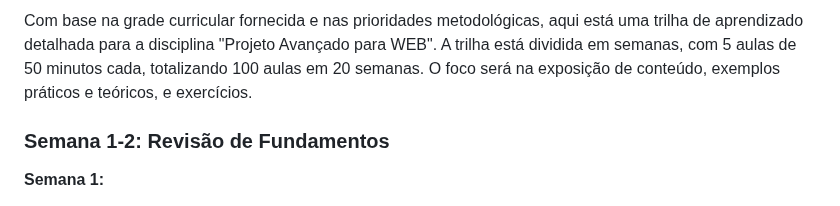
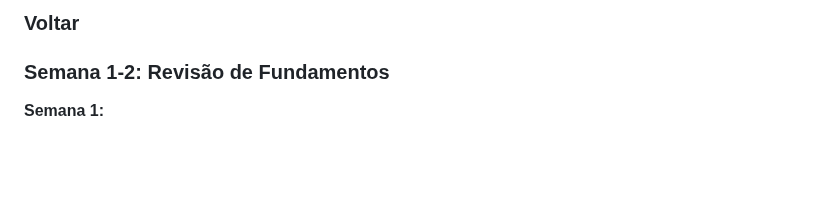
Before and after one commit to maxwelldeveloper7/CTIPI-Modulo_3, a Markdown page: projeto-web/cronograma.md, the part around the change. Drawn GitHub-style; blank space fills up the shorter version.

```diff
--- a/projeto-web/cronograma.md
+++ b/projeto-web/cronograma.md
@@ -1,5 +1,4 @@
-Com base na grade curricular fornecida e nas prioridades metodológicas, aqui está uma trilha de aprendizado detalhada para a disciplina "Projeto Avançado para WEB". A trilha está dividida em semanas, com 5 aulas de 50 minutos cada, totalizando 100 aulas em 20 semanas. O foco será na exposição de conteúdo, exemplos práticos e teóricos, e exercícios.
-
+<a><h3>Voltar</h3></a>
 ### Semana 1-2: Revisão de Fundamentos
 **Semana 1:**
 - Aula 1: Revisão de HTML5 (Estrutura básica, tags semânticas)
```
